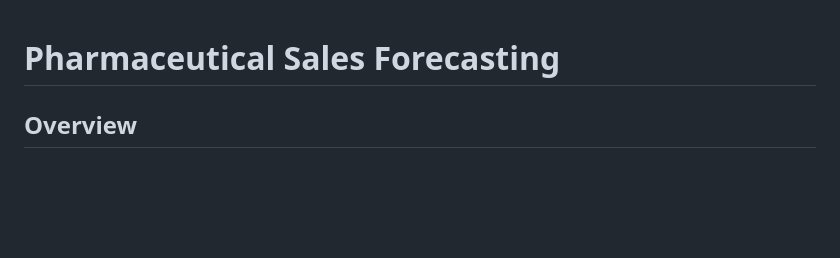
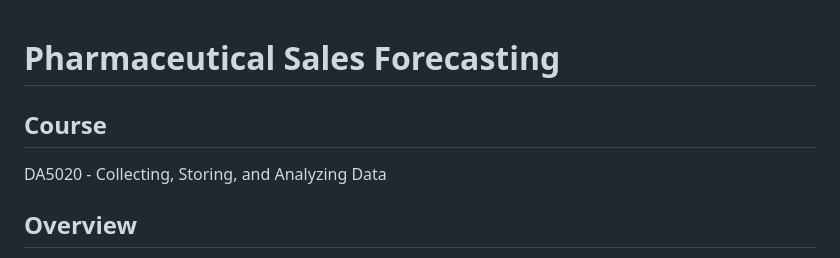
Before and after one commit to zoechow24/pharma-sales-forecast, a Markdown page: README.md, the part around the change. GitHub-like rendering; blank space fills up the shorter version.

```diff
--- a/README.md
+++ b/README.md
@@ -1,4 +1,6 @@
 # Pharmaceutical Sales Forecasting
+## Course
+DA5020 - Collecting, Storing, and Analyzing Data
 
 ## Overview
 This project simulates a real-world scenario where a pharmaceutical company needs to prepare fiscal year-end sales forecasts and presentation materials for senior leadership. The goal was to analyze provided data, generate insights, and create visual assets to support executive-level decision-making. This project follows the CRISP-DM framework, and the final output is a reproducible R Notebook report combining narrative, analysis, and code.
```
